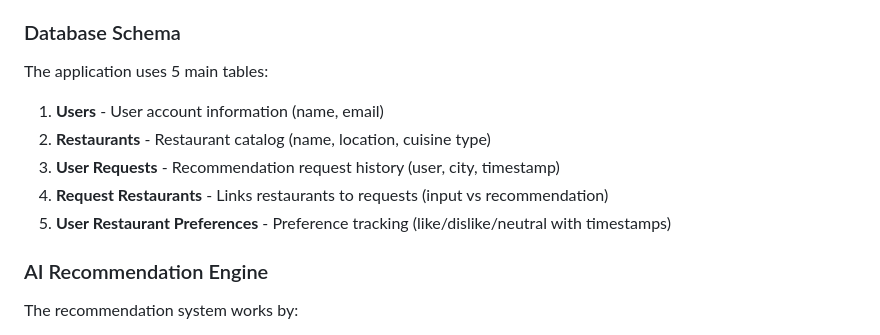
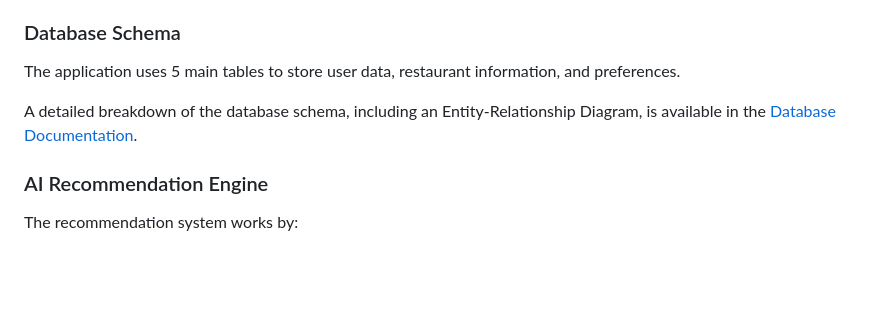
Before and after one commit to rsriram717/campfire, a Markdown page: README.md, the part around the change. Drawn GitHub-style; blank space fills up the shorter version.

Commit message:
docs: Create detailed database documentation

```diff
--- a/README.md
+++ b/README.md
@@ -30,13 +30,9 @@ Campfire is an intelligent restaurant recommendation system that leverages OpenA
 - **Database Migrations**: Flask-Migrate with Alembic
 
 ### Database Schema
-The application uses 5 main tables:
+The application uses 5 main tables to store user data, restaurant information, and preferences.
 
-1. **Users** - User account information (name, email)
-2. **Restaurants** - Restaurant catalog (name, location, cuisine type)
-3. **User Requests** - Recommendation request history (user, city, timestamp)
-4. **Request Restaurants** - Links restaurants to requests (input vs recommendation)
-5. **User Restaurant Preferences** - Preference tracking (like/dislike/neutral with timestamps)
+A detailed breakdown of the database schema, including an Entity-Relationship Diagram, is available in the [Database Documentation](./docs/database.md).
 
 ### AI Recommendation Engine
 The recommendation system works by:
```
Also changed, not shown: docs/database.md (added, +107 -0 lines).
